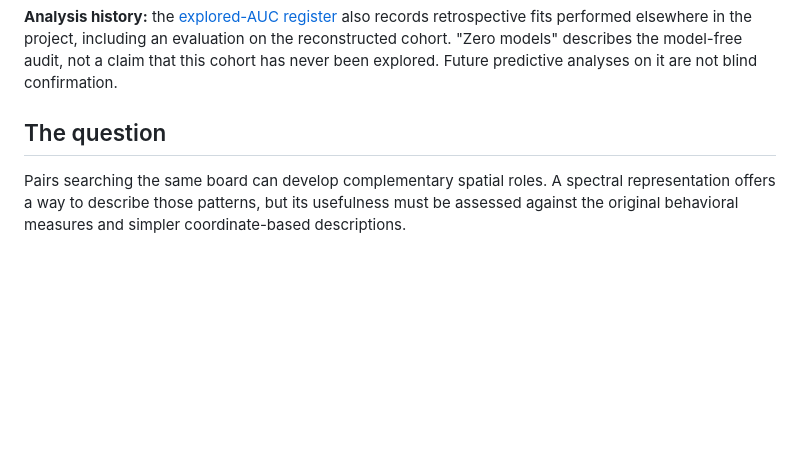
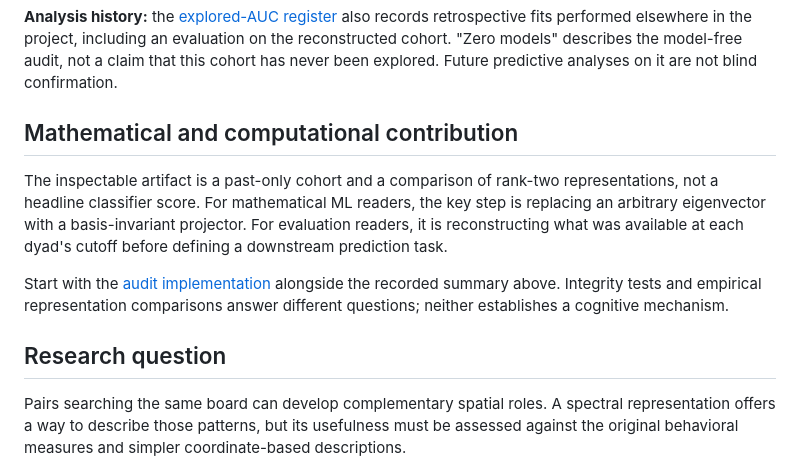
Before and after one commit to Thom-320/spectral-cognitive-labor, a Markdown page: README.md, the part around the change. Rendered like a GitHub page; blank space fills up the shorter version.

Commit message:
Clarify research contribution and reviewer entry points

```diff
--- a/README.md
+++ b/README.md
@@ -26,7 +26,19 @@ an evaluation on the reconstructed cohort. "Zero models" describes the
 model-free audit, not a claim that this cohort has never been explored.
 Future predictive analyses on it are not blind confirmation.
 
-## The question
+## Mathematical and computational contribution
+
+The inspectable artifact is a past-only cohort and a comparison of rank-two
+representations, not a headline classifier score. For mathematical ML readers,
+the key step is replacing an arbitrary eigenvector with a basis-invariant
+projector. For evaluation readers, it is reconstructing what was available at
+each dyad's cutoff before defining a downstream prediction task.
+
+Start with the [audit implementation](scripts/audit_temporal_repair.py) alongside
+the recorded summary above. Integrity tests and empirical representation
+comparisons answer different questions; neither establishes a cognitive mechanism.
+
+## Research question
 
 Pairs searching the same board can develop complementary spatial roles. A spectral
 representation offers a way to describe those patterns, but its usefulness must be
```
